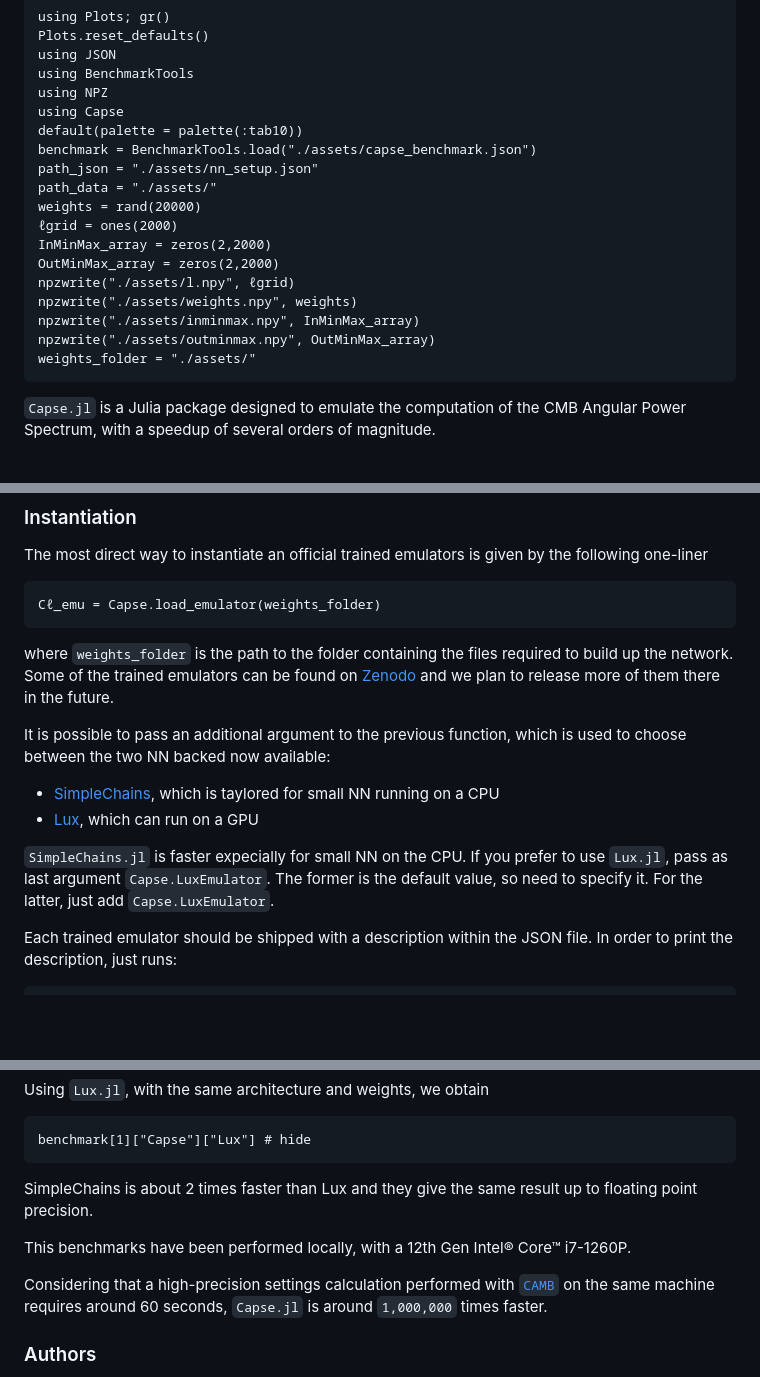
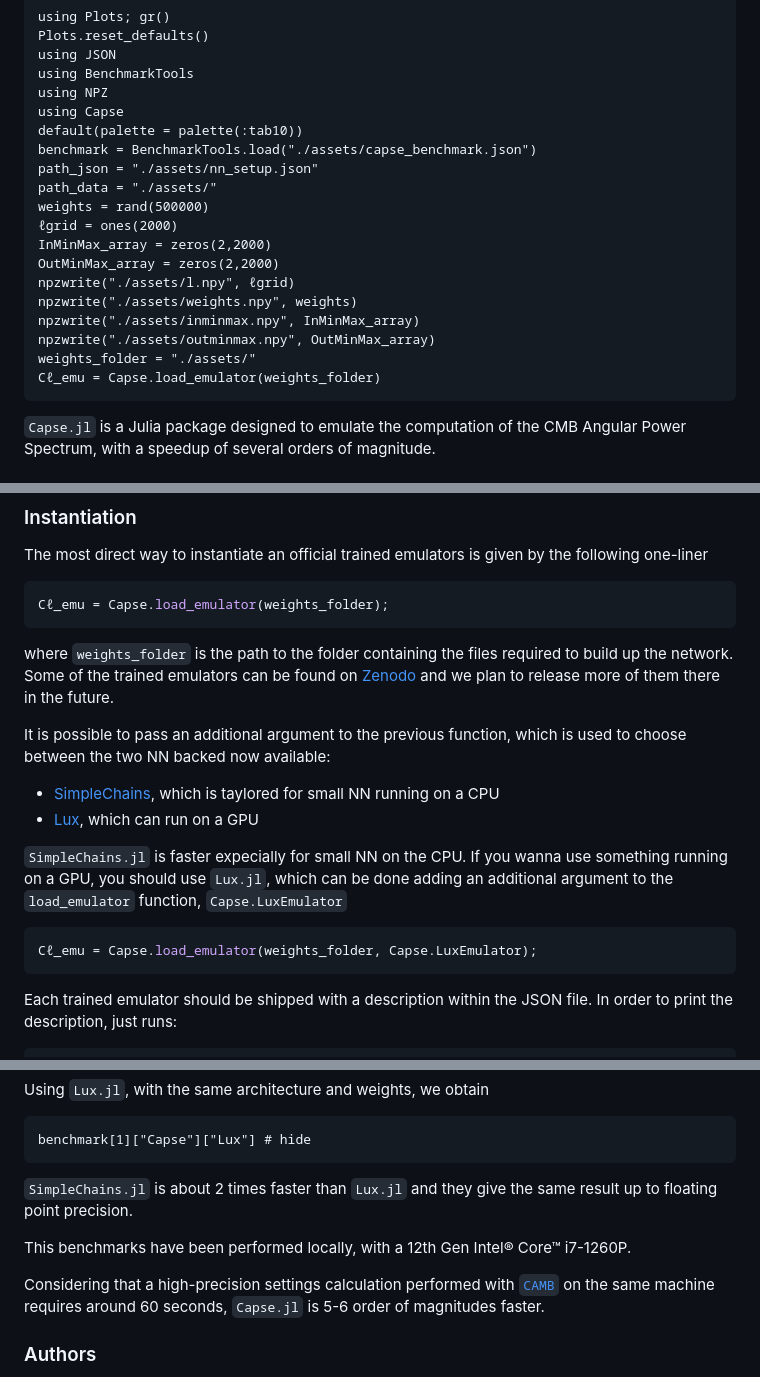
Before and after one commit to CosmologicalEmulators/Capse.jl, a Markdown page: docs/src/index.md, 3 parts joined by grey strips. Rendered like a GitHub page; blank space fills up the shorter version.

````diff
--- a/docs/src/index.md
+++ b/docs/src/index.md
@@ -11,7 +11,7 @@ default(palette = palette(:tab10))
 benchmark = BenchmarkTools.load("./assets/capse_benchmark.json")
 path_json = "./assets/nn_setup.json"
 path_data = "./assets/"
-weights = rand(20000)
+weights = rand(500000)
 ℓgrid = ones(2000)
 InMinMax_array = zeros(2,2000)
 OutMinMax_array = zeros(2,2000)
@@ -20,6 +20,7 @@ npzwrite("./assets/weights.npy", weights)
 npzwrite("./assets/inminmax.npy", InMinMax_array)
 npzwrite("./assets/outminmax.npy", OutMinMax_array)
 weights_folder = "./assets/"
+Cℓ_emu = Capse.load_emulator(weights_folder)
 ```
 
 `Capse.jl` is a Julia package designed to emulate the computation of the CMB Angular Power Spectrum, with a speedup of several orders of magnitude.
@@ -45,8 +46,8 @@ In the reminder of this section we are showing how this can be done.
 
 The most direct way to instantiate an official trained emulators is given by the following one-liner
 
-```@example tutorial
-Cℓ_emu = Capse.load_emulator(weights_folder)
+```julia
+Cℓ_emu = Capse.load_emulator(weights_folder);
 ```
 
 where `weights_folder` is the path to the folder containing the files required to build up the network. Some of the trained emulators can be found on [Zenodo](https://zenodo.org/record/8187935) and we plan to release more of them there in the future.
@@ -56,7 +57,11 @@ It is possible to pass an additional argument to the previous function, which is
 - [SimpleChains](https://github.com/PumasAI/SimpleChains.jl), which is taylored for small NN running on a CPU
 - [Lux](https://github.com/LuxDL/Lux.jl), which can run on a GPU
 
-`SimpleChains.jl` is faster expecially for small NN on the CPU. If you prefer to use `Lux.jl`, pass as last argument `Capse.LuxEmulator`. The former is the default value, so need to specify it. For the latter, just add `Capse.LuxEmulator`.
+`SimpleChains.jl` is faster expecially for small NN on the CPU. If you wanna use something running on a GPU, you should use `Lux.jl`, which can be done adding an additional argument to the `load_emulator` function, `Capse.LuxEmulator`
+
+```julia
+Cℓ_emu = Capse.load_emulator(weights_folder, Capse.LuxEmulator);
+```
 
 Each trained emulator should be shipped with a description within the JSON file. In order to print the description, just runs:
 
@@ -87,11 +92,11 @@ Using `Lux.jl`, with the same architecture and weights, we obtain
 benchmark[1]["Capse"]["Lux"] # hide
 ```
 
-SimpleChains is about 2 times faster than Lux and they give the same result up to floating point precision.
+`SimpleChains.jl` is about 2 times faster than `Lux.jl` and they give the same result up to floating point precision.
 
 This benchmarks have been performed locally, with a 12th Gen Intel® Core™ i7-1260P.
 
-Considering that a high-precision settings calculation performed with [`CAMB`](https://github.com/cmbant/CAMB) on the same machine requires around 60 seconds, `Capse.jl` is around ``1,000,000`` times faster.
+Considering that a high-precision settings calculation performed with [`CAMB`](https://github.com/cmbant/CAMB) on the same machine requires around 60 seconds, `Capse.jl` is 5-6 order of magnitudes faster.
 
 ### Authors
 
````
